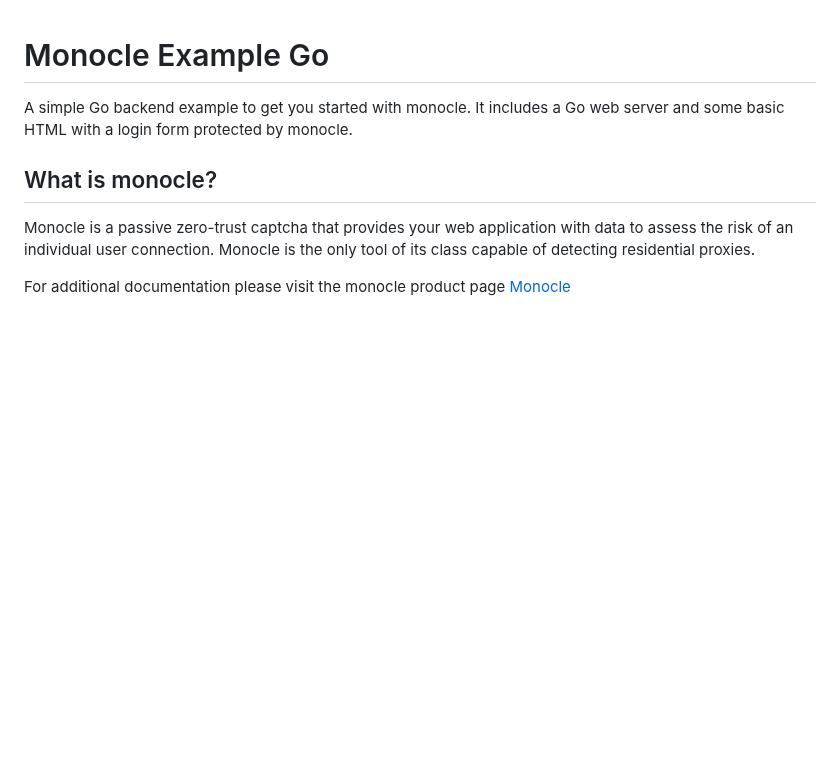
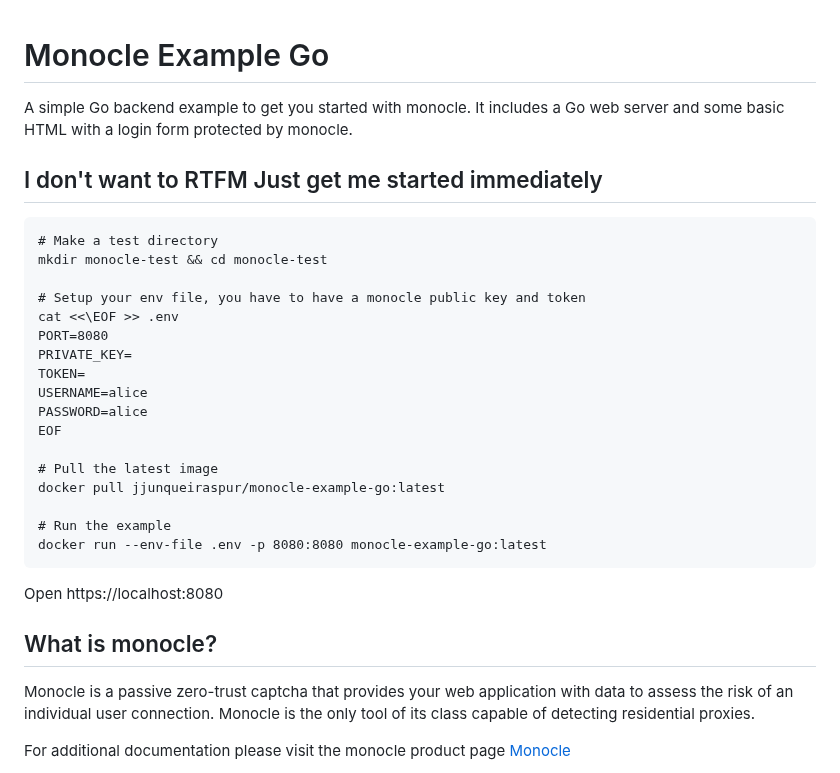
Before and after one commit to spurintel/monocle-example-go, a Markdown page: README.md, the part around the change. Rendered like a GitHub page; blank space fills up the shorter version.

````diff
--- a/README.md
+++ b/README.md
@@ -1,5 +1,29 @@
 # Monocle Example Go
 A simple Go backend example to get you started with monocle. It includes a Go web server and some basic HTML with a login form protected by monocle.
+
+## I don't want to RTFM Just get me started immediately
+
+```
+# Make a test directory
+mkdir monocle-test && cd monocle-test
+
+# Setup your env file, you have to have a monocle public key and token
+cat <<\EOF >> .env
+PORT=8080
+PRIVATE_KEY=
+TOKEN=
+USERNAME=alice
+PASSWORD=alice
+EOF
+
+# Pull the latest image
+docker pull jjunqueiraspur/monocle-example-go:latest
+
+# Run the example
+docker run --env-file .env -p 8080:8080 monocle-example-go:latest
+```
+
+Open https://localhost:8080
 
 ## What is monocle?
 Monocle is a passive zero-trust captcha that provides your web application with data to assess the risk of an individual user connection. Monocle is the only tool of its class capable of detecting residential proxies.
````
